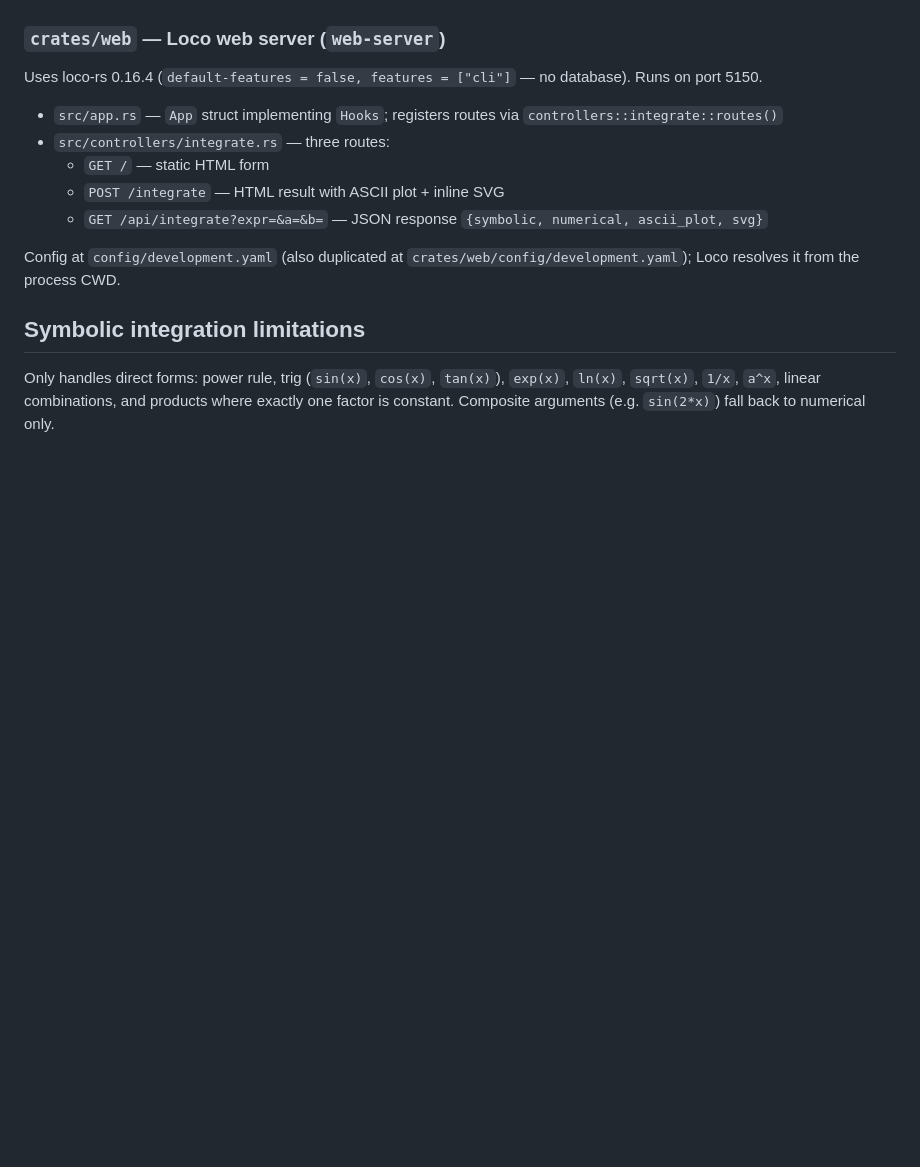
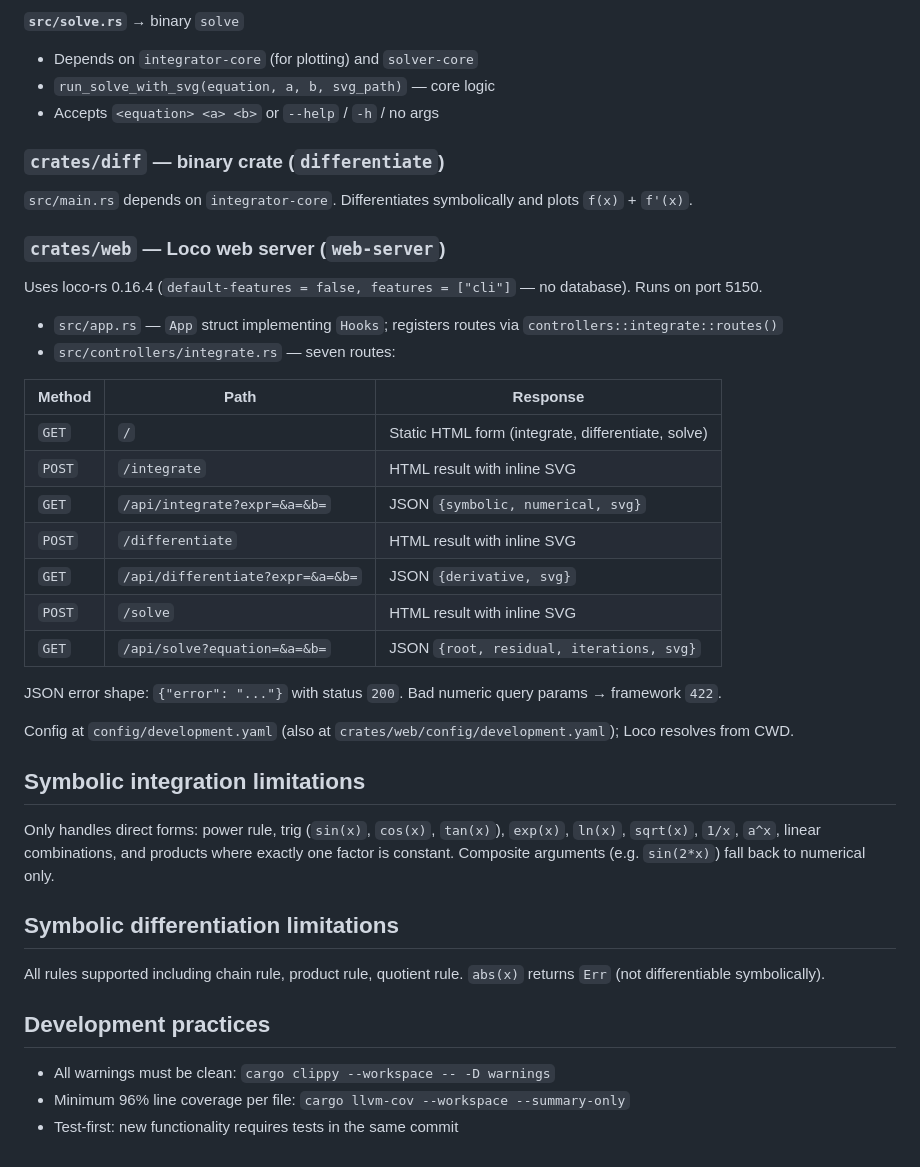
Before and after one commit to rrufai/math-toolkit, a Markdown page: CLAUDE.md, the part around one of its changes. Drawn GitHub-style; blank space fills up the shorter version.

```diff
--- a/CLAUDE.md
+++ b/CLAUDE.md
@@ -48,16 +82,43 @@ Cargo workspace with three crates under `crates/`:
+**`src/solve.rs`** → binary `solve`
+- Depends on `integrator-core` (for plotting) and `solver-core`
+- `run_solve_with_svg(equation, a, b, svg_path)` — core logic
+- Accepts `<equation> <a> <b>` or `--help` / `-h` / no args
+
+### `crates/diff` — binary crate (`differentiate`)
+
+`src/main.rs` depends on `integrator-core`. Differentiates symbolically and plots `f(x)` + `f'(x)`.
 
 ### `crates/web` — Loco web server (`web-server`)
 
 Uses loco-rs 0.16.4 (`default-features = false, features = ["cli"]` — no database). Runs on port 5150.
 
 - `src/app.rs` — `App` struct implementing `Hooks`; registers routes via `controllers::integrate::routes()`
-- `src/controllers/integrate.rs` — three routes:
-  - `GET /` — static HTML form
-  - `POST /integrate` — HTML result with ASCII plot + inline SVG
-  - `GET /api/integrate?expr=&a=&b=` — JSON response `{symbolic, numerical, ascii_plot, svg}`
+- `src/controllers/integrate.rs` — seven routes:
 
-Config at `config/development.yaml` (also duplicated at `crates/web/config/development.yaml`); Loco resolves it from the process CWD.
+| Method | Path | Response |
+|--------|------|----------|
+| `GET` | `/` | Static HTML form (integrate, differentiate, solve) |
+| `POST` | `/integrate` | HTML result with inline SVG |
+| `GET` | `/api/integrate?expr=&a=&b=` | JSON `{symbolic, numerical, svg}` |
+| `POST` | `/differentiate` | HTML result with inline SVG |
+| `GET` | `/api/differentiate?expr=&a=&b=` | JSON `{derivative, svg}` |
+| `POST` | `/solve` | HTML result with inline SVG |
+| `GET` | `/api/solve?equation=&a=&b=` | JSON `{root, residual, iterations, svg}` |
+
+JSON error shape: `{"error": "..."}` with status `200`. Bad numeric query params → framework `422`.
+
+Config at `config/development.yaml` (also at `crates/web/config/development.yaml`); Loco resolves from CWD.
 
 ## Symbolic integration limitations
 
 Only handles direct forms: power rule, trig (`sin(x)`, `cos(x)`, `tan(x)`), `exp(x)`, `ln(x)`, `sqrt(x)`, `1/x`, `a^x`, linear combinations, and products where exactly one factor is constant. Composite arguments (e.g. `sin(2*x)`) fall back to numerical only.
+
+## Symbolic differentiation limitations
+
+All rules supported including chain rule, product rule, quotient rule. `abs(x)` returns `Err` (not differentiable symbolically).
+
+## Development practices
+
+- All warnings must be clean: `cargo clippy --workspace -- -D warnings`
+- Minimum 96% line coverage per file: `cargo llvm-cov --workspace --summary-only`
+- Test-first: new functionality requires tests in the same commit
```
Also changed, not shown: other parts of CLAUDE.md (+53 -19 lines).
